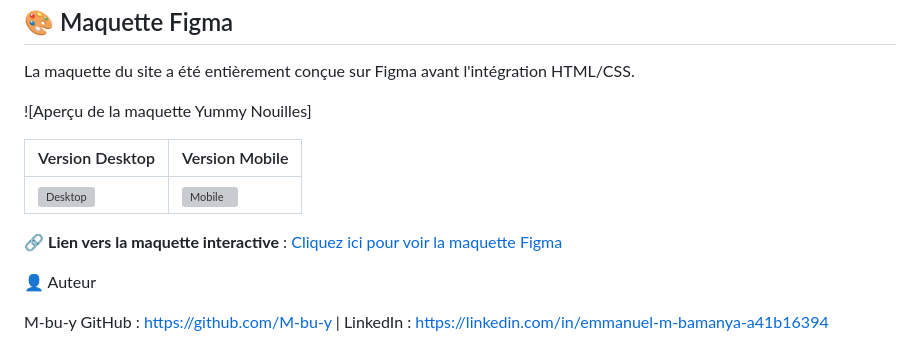
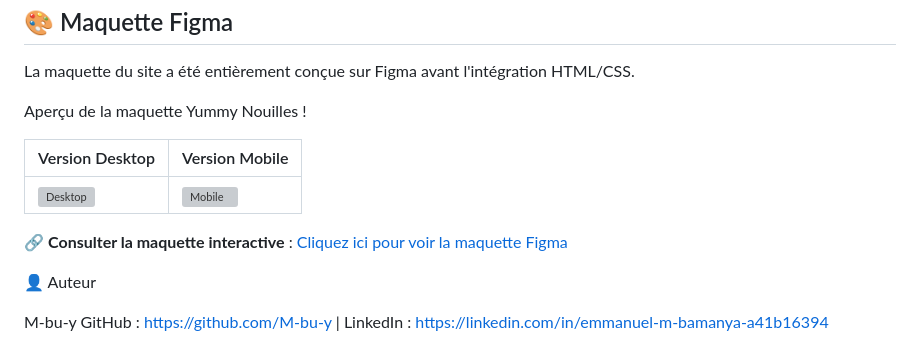
Before and after one commit to M-bu-y/yummy-nouilles, a Markdown page: README.md, the part around the change. Rendered like a GitHub page; grey boxes are pictures that could not be loaded.

Commit message:
Update Figma mockup section in README

```diff
--- a/README.md
+++ b/README.md
@@ -76,13 +76,14 @@ Yummy-nouilles/
 
 La maquette du site a été entièrement conçue sur Figma avant l'intégration HTML/CSS.
 
-![Aperçu de la maquette Yummy Nouilles]
+
+Aperçu de la maquette Yummy Nouilles !
 
 | Version Desktop | Version Mobile |
 |-----------------|----------------|
 | ![Desktop](maquette-desktop.png) | ![Mobile](maquette-mobile.png) |
 
-🔗 **Lien vers la maquette interactive** : [Cliquez ici pour voir la maquette Figma](https://www.figma.com/design/iYRNj5W68V38gQuY64thcv/Maquette-Yummy-Nouilles?node-id=2-2&t=NvzgxcxjmUQOG9wt-1)
+🔗 **Consulter la maquette interactive** : [Cliquez ici pour voir la maquette Figma](https://www.figma.com/design/iYRNj5W68V38gQuY64thcv/Maquette-Yummy-Nouilles?node-id=2-2&t=NvzgxcxjmUQOG9wt-1)
 
 
 👤 Auteur
```
